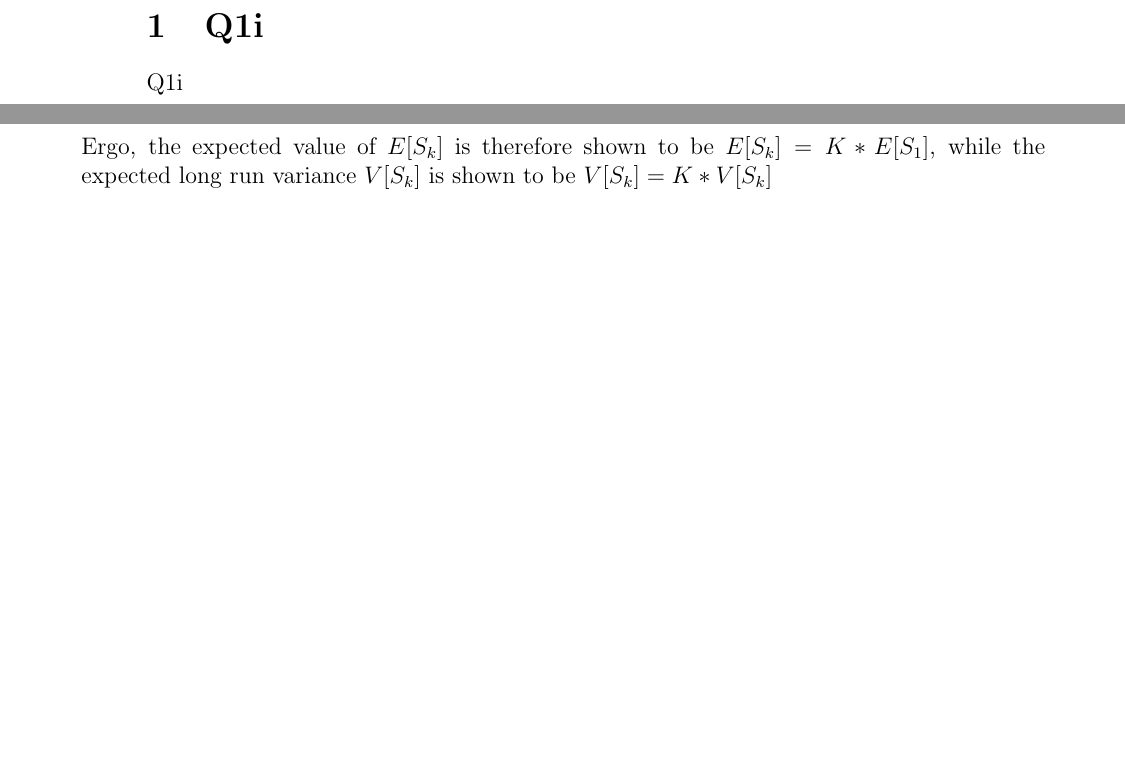
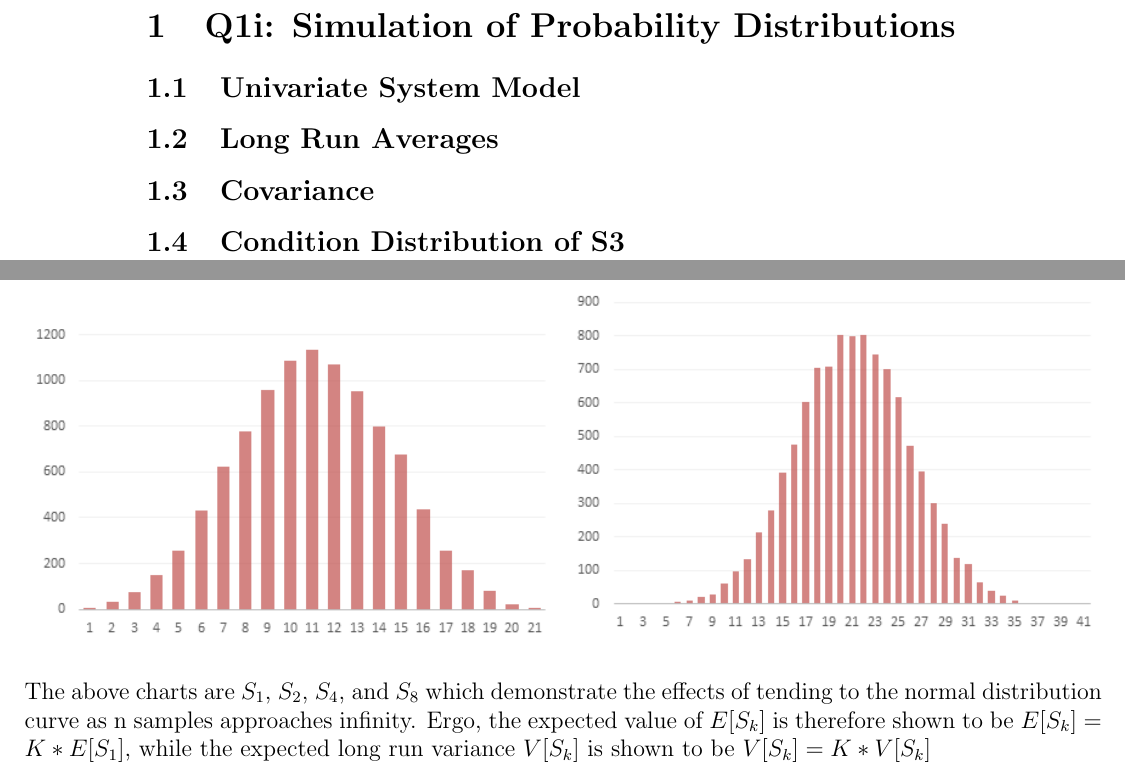
Before and after one commit to oflynned/Dice-LaTeX, a LaTeX document (st2004.tex): two parts of pages 3 and 6 of 8 before the commit and two parts of pages 3 and 7 of 9 after it, joined at a grey line, cut at the place of the change, the shorter picture padded with empty space. Compiled offline with pdfLaTeX.

Commit message:
Finished Q1ii

```diff
--- a/st2004.tex
+++ b/st2004.tex
@@ -59,7 +59,10 @@ Dr. Brett \textsc{Houlding}
 \cleardoublepage
 \setcounter{page}{1}
 
-\section{Q1i}
-Q1i
+\section{Q1i: Simulation of Probability Distributions}
+\subsection{Univariate System Model}
+\subsection{Long Run Averages}
+\subsection{Covariance}
+\subsection{Condition Distribution of S3}
 \clearpage
 
@@ -161 +165,0 @@ Following the \emph{Central Limit Theorem} which implies that $X_1,X_2,...,X_n$
-Ergo, the expected value of $E[S_k]$ is therefore shown to be $E[S_k]=K*E[S_1]$, while the expected long run variance $V[S_k]$ is shown to be $V[S_k]=K*V[S_k]$
@@ -162,2 +171,7 @@ Ergo, the expected value of $E[S_k]$ is therefore shown to be $E[S_k]=K*E[S_1]$,
+\begin{align*}
+\includegraphics[width=0.5\textwidth]{s3.png}
+\includegraphics[width=0.5\textwidth]{s4.png}
+\end{align*}
+The above charts are $S_1$, $S_2$, $S_4$, and $S_8$ which demonstrate the effects of tending to the normal distribution curve as n samples approaches infinity.  Ergo, the expected value of $E[S_k]$ is therefore shown to be $E[S_k]=K*E[S_1]$, while the expected long run variance $V[S_k]$ is shown to be $V[S_k]=K*V[S_k]$
 \clearpage
 
```
Also changed, not shown: s1.png, s2.png, s3.png, s4.png, st2004.pdf, st2004.tex (27 more changed lines), 4 other files.
